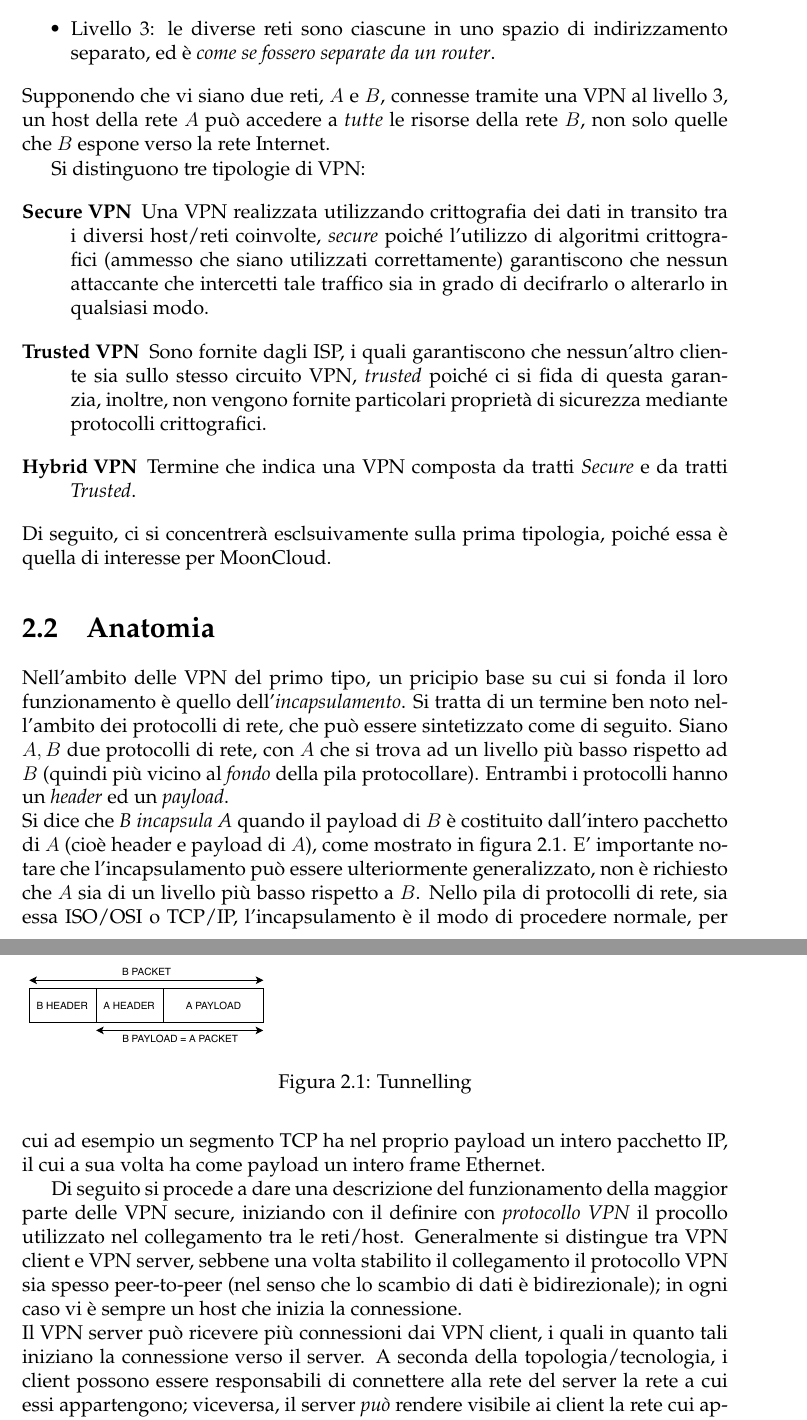
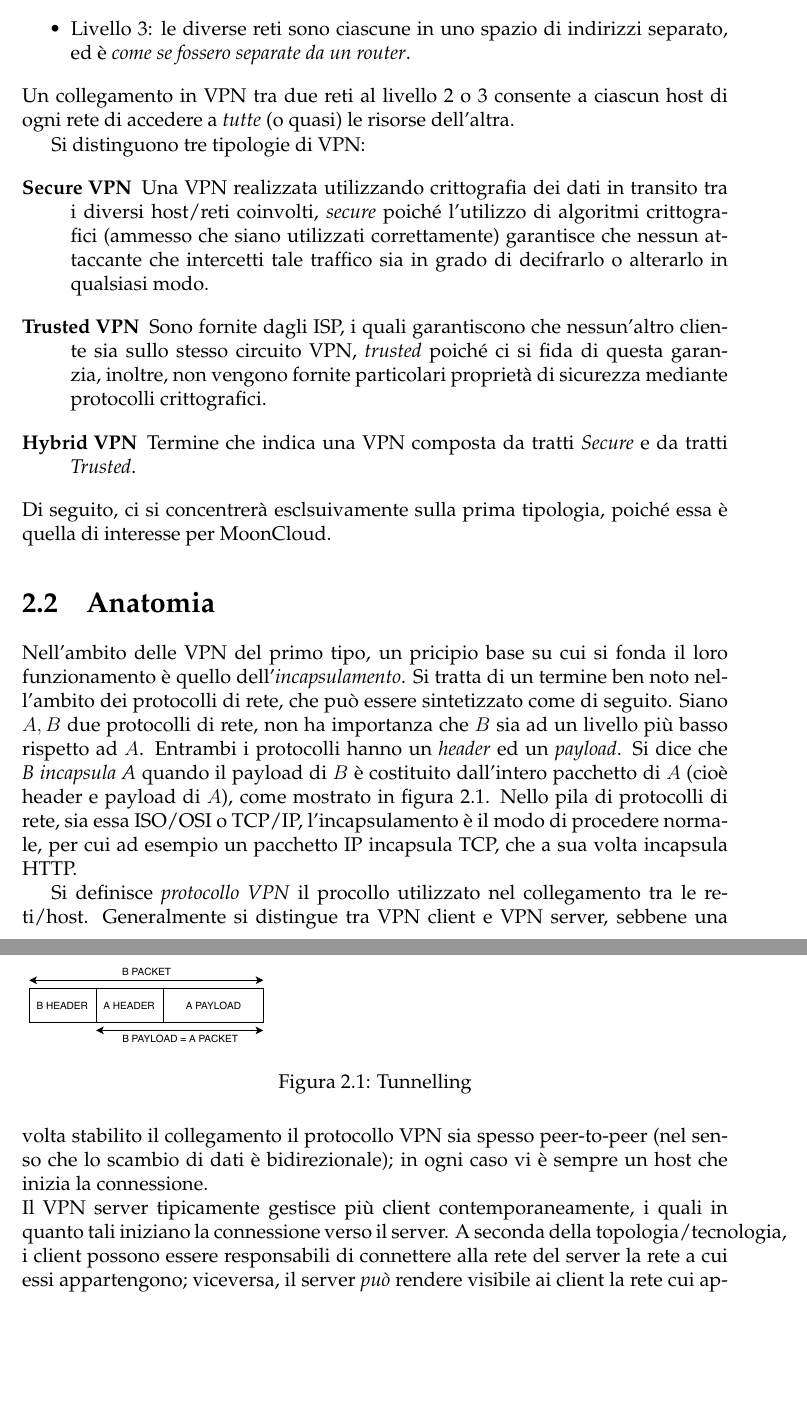
Before and after one commit to nbena/thesis3, a LaTeX thesis (thesis.tex, which reads 02-vpn/00_intro.tex): two parts of pages 20 and 21 of 137, joined at a grey line, cut so that both start at the same text, the shorter picture padded with empty space. Compiled offline with pdfLaTeX.

Commit message:
vpn/intro: complete second round of reviews

```diff
--- a/02-vpn/00_intro.tex
+++ b/02-vpn/00_intro.tex
@@ -36,19 +36,22 @@ tra di loro in VPN:
 \begin{itemize}
 	\item livello 2: le reti si trovano all'interno di un unico spazio di indirizzi IP
 	      (con stesso indirizzo di rete), ed è \textit{come se fossero separate da uno switch}.
-	\item Livello 3: le diverse reti sono ciascune in uno spazio di indirizzamento separato,
+	\item Livello 3: le diverse reti sono ciascune in uno spazio di indirizzi separato,
 	      ed è \textit{come se fossero separate da un router}.
 \end{itemize}
-Supponendo che vi siano due reti, $A$ e $B$, connesse tramite una VPN al livello 3,
-un host della rete $A$ può accedere a \textit{tutte} le risorse della rete $B$,
-non solo quelle che $B$ espone verso la rete Internet.
+Un collegamento in VPN tra due reti al livello 2 o 3 consente a ciascun host di ogni rete di accedere
+a \textit{tutte} (o quasi) le risorse
+dell'altra.
+% Supponendo che vi siano due reti, $A$ e $B$, connesse tramite una VPN al livello 3,
+% un host della rete $A$ può accedere a \textit{tutte} le risorse della rete $B$,
+% non solo quelle che $B$ espone verso la rete Internet.
 
 
 Si distinguono tre tipologie di VPN:
 \begin{description}
 	\item[Secure VPN]Una VPN realizzata utilizzando crittografia dei dati in transito
-	tra i diversi host/reti coinvolte, \textit{secure} poiché l'utilizzo di algoritmi
-	crittografici (ammesso che siano utilizzati correttamente) garantiscono che nessun
+	tra i diversi host/reti coinvolti, \textit{secure} poiché l'utilizzo di algoritmi
+	crittografici (ammesso che siano utilizzati correttamente) garantisce che nessun
 	attaccante che intercetti tale traffico sia in grado di decifrarlo o alterarlo in
 	qualsiasi modo.
 	\item[Trusted VPN]Sono fornite dagli ISP, i quali garantiscono che nessun'altro
@@ -66,18 +69,15 @@ quella di interesse per MoonCloud.
 Nell'ambito delle VPN del primo tipo, un pricipio base su cui si fonda il loro
 funzionamento è quello dell'\textit{incapsulamento}. Si tratta di un termine
 ben noto nell'ambito dei protocolli di rete, che può essere sintetizzato come
-di seguito. Siano $A, B$ due protocolli di rete, con $A$ che si trova ad un livello
-più basso rispetto ad $B$ (quindi più vicino al \textit{fondo} della pila
-protocollare). Entrambi i protocolli hanno un \textit{header} ed un
-\textit{payload}.\\
+di seguito. Siano $A, B$ due protocolli di rete, non ha importanza
+che $B$ sia ad un livello più basso rispetto ad $A$. Entrambi i protocolli hanno un \textit{header} ed un
+\textit{payload}.
 Si dice che \textit{B incapsula A} quando il payload di $B$ è costituito dall'intero
 pacchetto di $A$ (cioè header e payload di $A$), come mostrato in figura \ref{fig:tunnelling}.
-E' importante notare che l'incapsulamento può essere ulteriormente generalizzato,
-non è richiesto che $A$ sia di un livello più basso rispetto a $B$. Nello pila
+Nello pila
 di protocolli di rete, sia essa ISO/OSI o TCP/IP, l'incapsulamento è il modo di
-procedere normale, per cui ad esempio un segmento TCP ha nel proprio payload
-un intero pacchetto IP, il cui a sua volta ha come payload un intero frame Ethernet.
-
+procedere normale, per cui ad esempio un pacchetto IP incapsula TCP, che a sua volta
+incapsula HTTP.
 
 \begin{figure}
 	\includegraphics[scale=0.7]{img/tunnelling}
@@ -86,14 +86,13 @@ un intero pacchetto IP, il cui a sua volta ha come payload un intero frame Ether
 \end{figure}
 
 
-Di seguito si procede a dare una descrizione del funzionamento della maggior parte
-delle VPN secure, iniziando con il definire con \textit{protocollo VPN}
+Si definisce \textit{protocollo VPN}
 il procollo utilizzato nel collegamento tra le reti/host.
 Generalmente si distingue tra VPN client e VPN server, sebbene
 una volta stabilito il collegamento il protocollo VPN sia spesso peer-to-peer
 (nel senso che lo scambio di dati è bidirezionale);
 in ogni caso vi è sempre un host che inizia la connessione.\\
-Il VPN server può ricevere più connessioni dai VPN client, i quali in quanto tali
+Il VPN server tipicamente gestisce più client contemporaneamente, i quali in quanto tali
 iniziano la connessione verso il server. A seconda della topologia/tecnologia,
 i client possono essere responsabili di connettere alla rete del server la rete
 a cui essi appartengono; viceversa, il server \textit{può} rendere visibile ai client
```
Also changed, not shown: 02-vpn/index.tex (+1 -1 lines), thesis.pdf, 02-vpn/00_intro.tex (38 more changed lines). Lines whose indentation alone changed are shown as unchanged.
